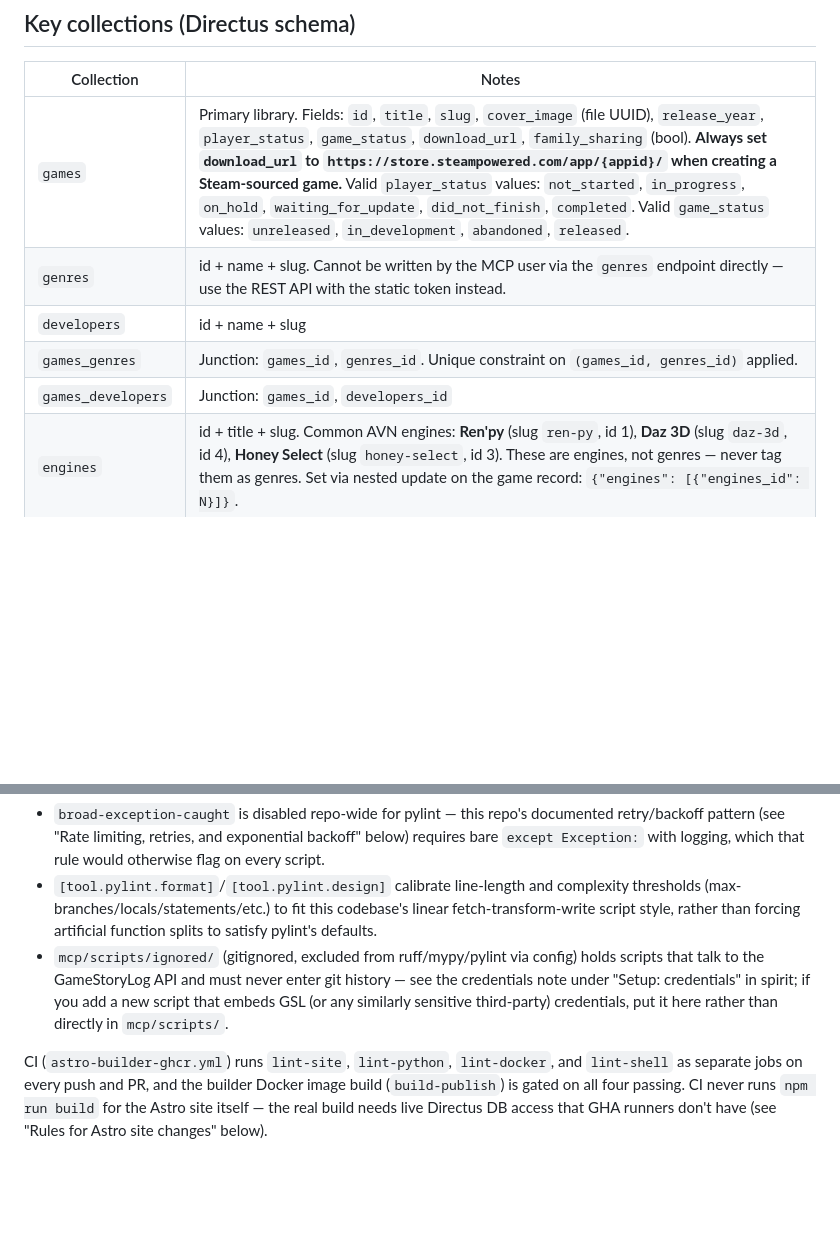
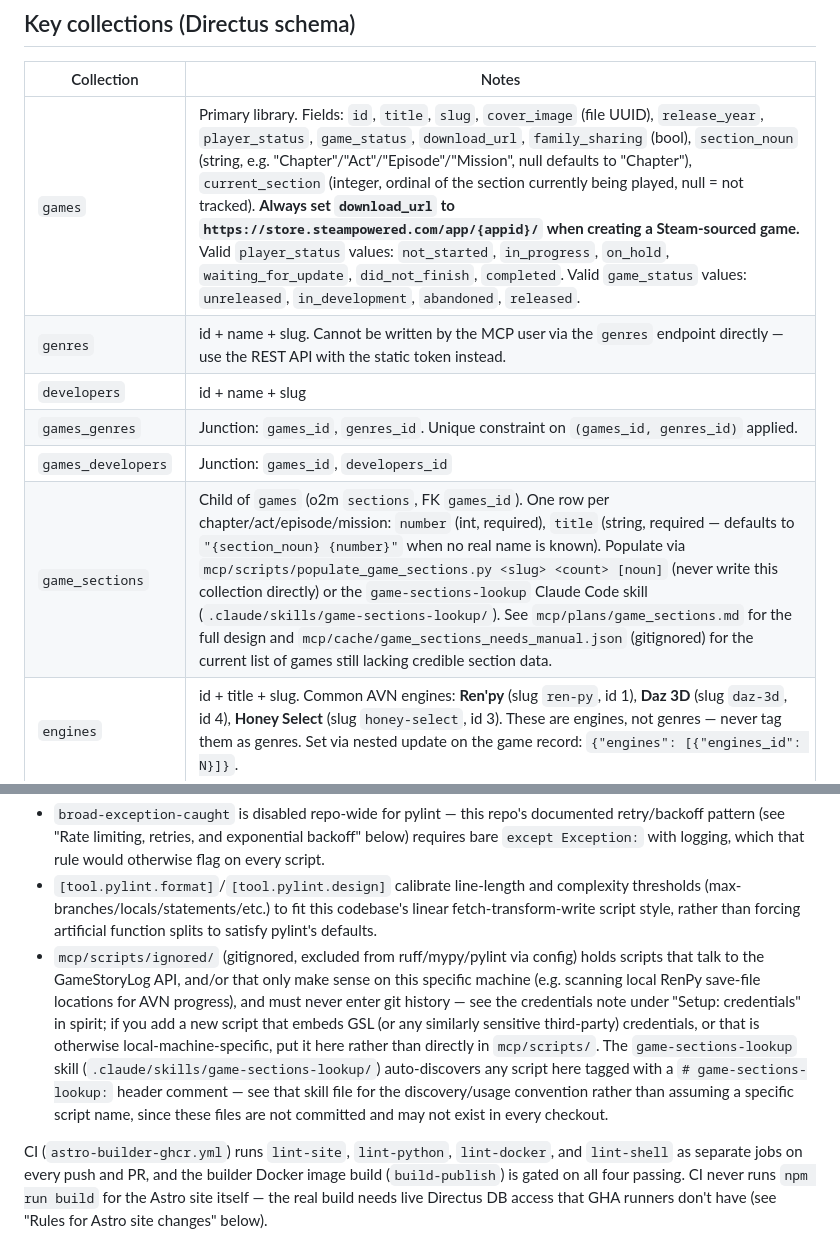
Before and after one commit to jasmeralia/directus-jasmeralia.com, a Markdown page: AGENTS.md, 2 parts joined by grey strips. Drawn GitHub-style; blank space fills up the shorter version.

Commit message:
docs: document game_sections schema and ignored/ discovery convention in AGENTS.md (#147)
The game_sections collection, games.section_noun, and games.current_section
shipped without ever being added to AGENTS.md's schema table -- a real gap
against the "keep docs current" rule. Also documents that mcp/scripts/ignored/
can hold local-machine-specific scripts (not just GSL-credentialed ones),
and points at the game-sections-lookup skill's discovery convention rather
than naming any specific script there.


Claude-Session: https://claude.ai/code/session_01PajGxjA9pTvytKD1xZHTv2

Co-authored-by: Morgan Blackthorne <morgan@windsofstorm.net>
Co-authored-by: Claude Sonnet 5 <noreply@anthropic.com>

```diff
--- a/AGENTS.md
+++ b/AGENTS.md
@@ -19,11 +19,12 @@ Copy `.mcp.json.example` to `.mcp.json` at the repo root and fill in all `<VALUE
 
 | Collection | Notes |
 |---|---|
-| `games` | Primary library. Fields: `id`, `title`, `slug`, `cover_image` (file UUID), `release_year`, `player_status`, `game_status`, `download_url`, `family_sharing` (bool). **Always set `download_url` to `https://store.steampowered.com/app/{appid}/` when creating a Steam-sourced game.** Valid `player_status` values: `not_started`, `in_progress`, `on_hold`, `waiting_for_update`, `did_not_finish`, `completed`. Valid `game_status` values: `unreleased`, `in_development`, `abandoned`, `released`. |
+| `games` | Primary library. Fields: `id`, `title`, `slug`, `cover_image` (file UUID), `release_year`, `player_status`, `game_status`, `download_url`, `family_sharing` (bool), `section_noun` (string, e.g. "Chapter"/"Act"/"Episode"/"Mission", null defaults to "Chapter"), `current_section` (integer, ordinal of the section currently being played, null = not tracked). **Always set `download_url` to `https://store.steampowered.com/app/{appid}/` when creating a Steam-sourced game.** Valid `player_status` values: `not_started`, `in_progress`, `on_hold`, `waiting_for_update`, `did_not_finish`, `completed`. Valid `game_status` values: `unreleased`, `in_development`, `abandoned`, `released`. |
 | `genres` | id + name + slug. Cannot be written by the MCP user via the `genres` endpoint directly — use the REST API with the static token instead. |
 | `developers` | id + name + slug |
 | `games_genres` | Junction: `games_id`, `genres_id`. Unique constraint on `(games_id, genres_id)` applied. |
 | `games_developers` | Junction: `games_id`, `developers_id` |
+| `game_sections` | Child of `games` (o2m `sections`, FK `games_id`). One row per chapter/act/episode/mission: `number` (int, required), `title` (string, required — defaults to `"{section_noun} {number}"` when no real name is known). Populate via `mcp/scripts/populate_game_sections.py <slug> <count> [noun]` (never write this collection directly) or the `game-sections-lookup` Claude Code skill (`.claude/skills/game-sections-lookup/`). See `mcp/plans/game_sections.md` for the full design and `mcp/cache/game_sections_needs_manual.json` (gitignored) for the current list of games still lacking credible section data. |
 | `engines` | id + title + slug. Common AVN engines: **Ren'py** (slug `ren-py`, id 1), **Daz 3D** (slug `daz-3d`, id 4), **Honey Select** (slug `honey-select`, id 3). These are engines, not genres — never tag them as genres. Set via nested update on the game record: `{"engines": [{"engines_id": N}]}`. |
 
 ## Key cache files
@@ -133,7 +134,7 @@ The whole repo lints through one root `Makefile`, patterned after `~/git/wishlis
 Python lint config lives in the root `pyproject.toml`:
 - `broad-exception-caught` is disabled repo-wide for pylint — this repo's documented retry/backoff pattern (see "Rate limiting, retries, and exponential backoff" below) requires bare `except Exception:` with logging, which that rule would otherwise flag on every script.
 - `[tool.pylint.format]`/`[tool.pylint.design]` calibrate line-length and complexity thresholds (max-branches/locals/statements/etc.) to fit this codebase's linear fetch-transform-write script style, rather than forcing artificial function splits to satisfy pylint's defaults.
-- `mcp/scripts/ignored/` (gitignored, excluded from ruff/mypy/pylint via config) holds scripts that talk to the GameStoryLog API and must never enter git history — see the credentials note under "Setup: credentials" in spirit; if you add a new script that embeds GSL (or any similarly sensitive third-party) credentials, put it here rather than directly in `mcp/scripts/`.
+- `mcp/scripts/ignored/` (gitignored, excluded from ruff/mypy/pylint via config) holds scripts that talk to the GameStoryLog API, and/or that only make sense on this specific machine (e.g. scanning local RenPy save-file locations for AVN progress), and must never enter git history — see the credentials note under "Setup: credentials" in spirit; if you add a new script that embeds GSL (or any similarly sensitive third-party) credentials, or that is otherwise local-machine-specific, put it here rather than directly in `mcp/scripts/`. The `game-sections-lookup` skill (`.claude/skills/game-sections-lookup/`) auto-discovers any script here tagged with a `# game-sections-lookup:` header comment — see that skill file for the discovery/usage convention rather than assuming a specific script name, since these files are not committed and may not exist in every checkout.
 
 CI (`astro-builder-ghcr.yml`) runs `lint-site`, `lint-python`, `lint-docker`, and `lint-shell` as separate jobs on every push and PR, and the builder Docker image build (`build-publish`) is gated on all four passing. CI never runs `npm run build` for the Astro site itself — the real build needs live Directus DB access that GHA runners don't have (see "Rules for Astro site changes" below).
 
```
